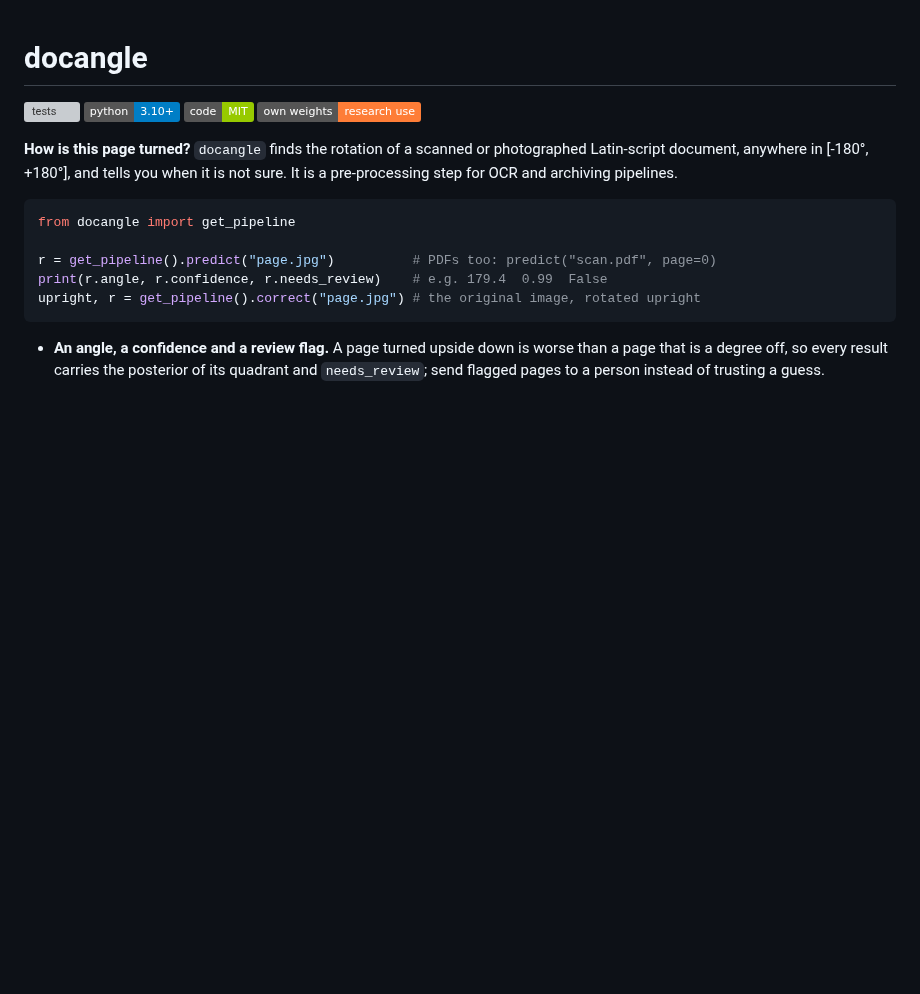
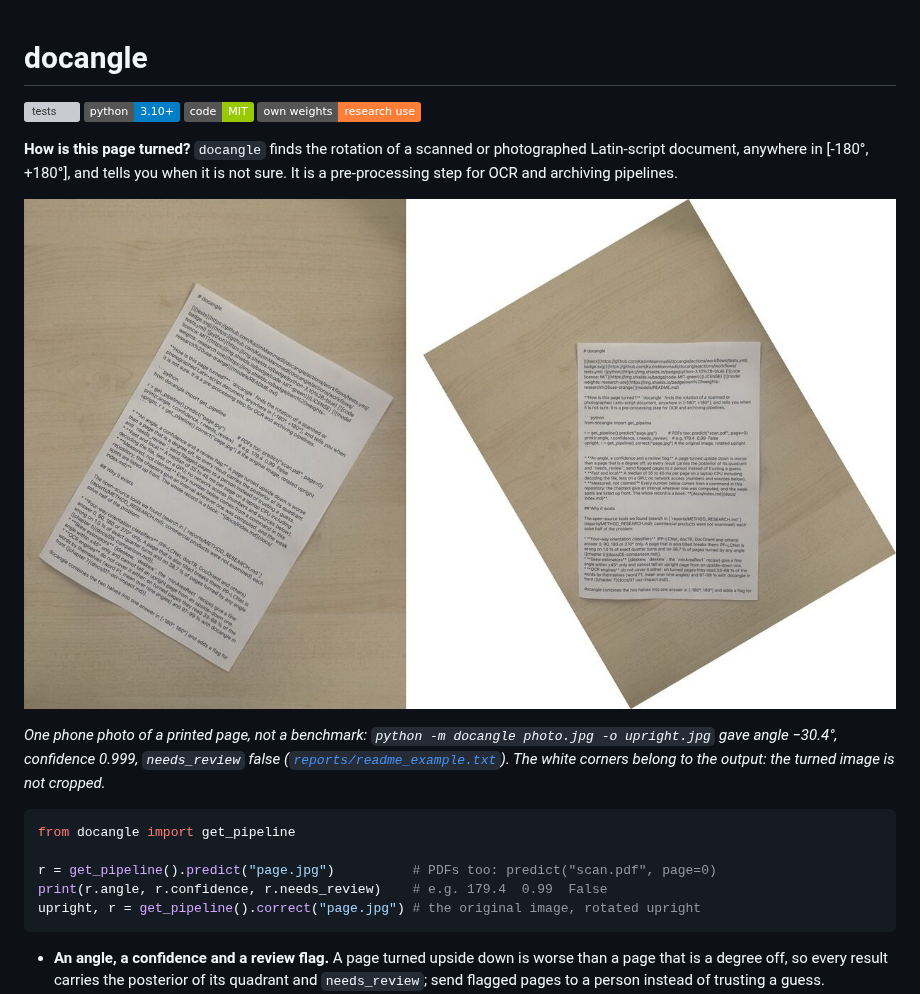
Before and after one commit to KazimMammadli/docangle, a Markdown page: README.md, the part around the change. Drawn GitHub-style; pictures changed too: docs/images/before_after.jpg (added); badges without logos; blank space fills up the shorter version; grey boxes are pictures that could not be loaded.

Commit message:
README: before/after figure from one phone photo, with its command and output
docs/images/before_after.jpg (118 KB, metadata stripped) shows a printed page
photographed at about 30 degrees and the output of python -m docangle -o;
reports/readme_example.txt holds the command and the JSON result.

````diff
--- a/README.md
+++ b/README.md
@@ -3,6 +3,10 @@
 [![tests](https://github.com/KazimMammadli/docangle/actions/workflows/tests.yml/badge.svg)](https://github.com/KazimMammadli/docangle/actions/workflows/tests.yml) ![python](https://img.shields.io/badge/python-3.10%2B-blue) [![code licence: MIT](https://img.shields.io/badge/code-MIT-green)](LICENSE) [![model weights: research use](https://img.shields.io/badge/own%20weights-research%20use-orange)](models/README.md)
 
 **How is this page turned?** `docangle` finds the rotation of a scanned or photographed Latin-script document, anywhere in [-180°, +180°], and tells you when it is not sure. It is a pre-processing step for OCR and archiving pipelines.
+
+![Left: a phone photo of a printed page turned by about 30 degrees. Right: the output of docangle, the same page upright.](docs/images/before_after.jpg)
+
+*One phone photo of a printed page, not a benchmark: `python -m docangle photo.jpg -o upright.jpg` gave angle −30.4°, confidence 0.999, `needs_review` false ([`reports/readme_example.txt`](reports/readme_example.txt)). The white corners belong to the output: the turned image is not cropped.*
 
 ```python
 from docangle import get_pipeline
````
Also changed, not shown: reports/README.md (+1 -0 lines), 1 other file.
